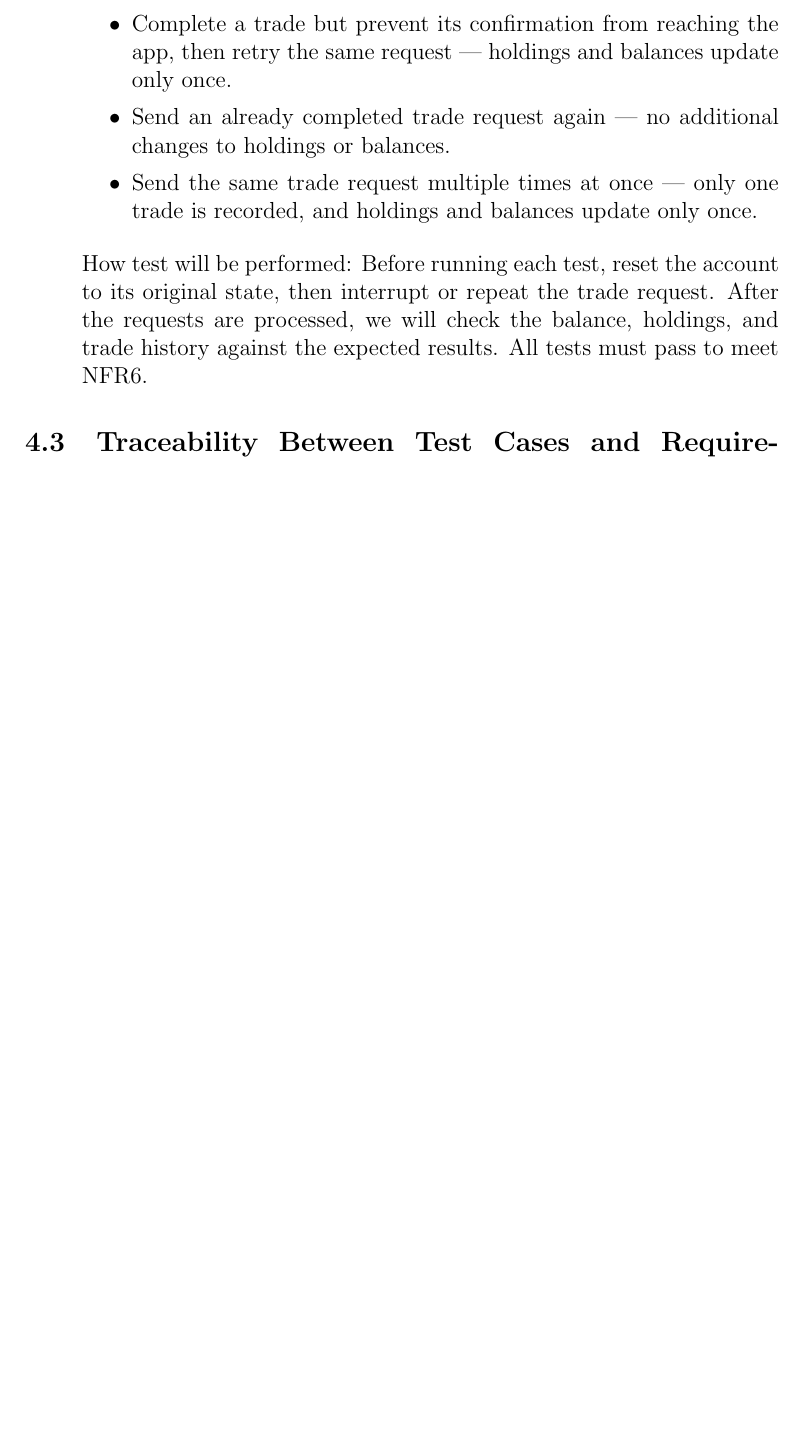
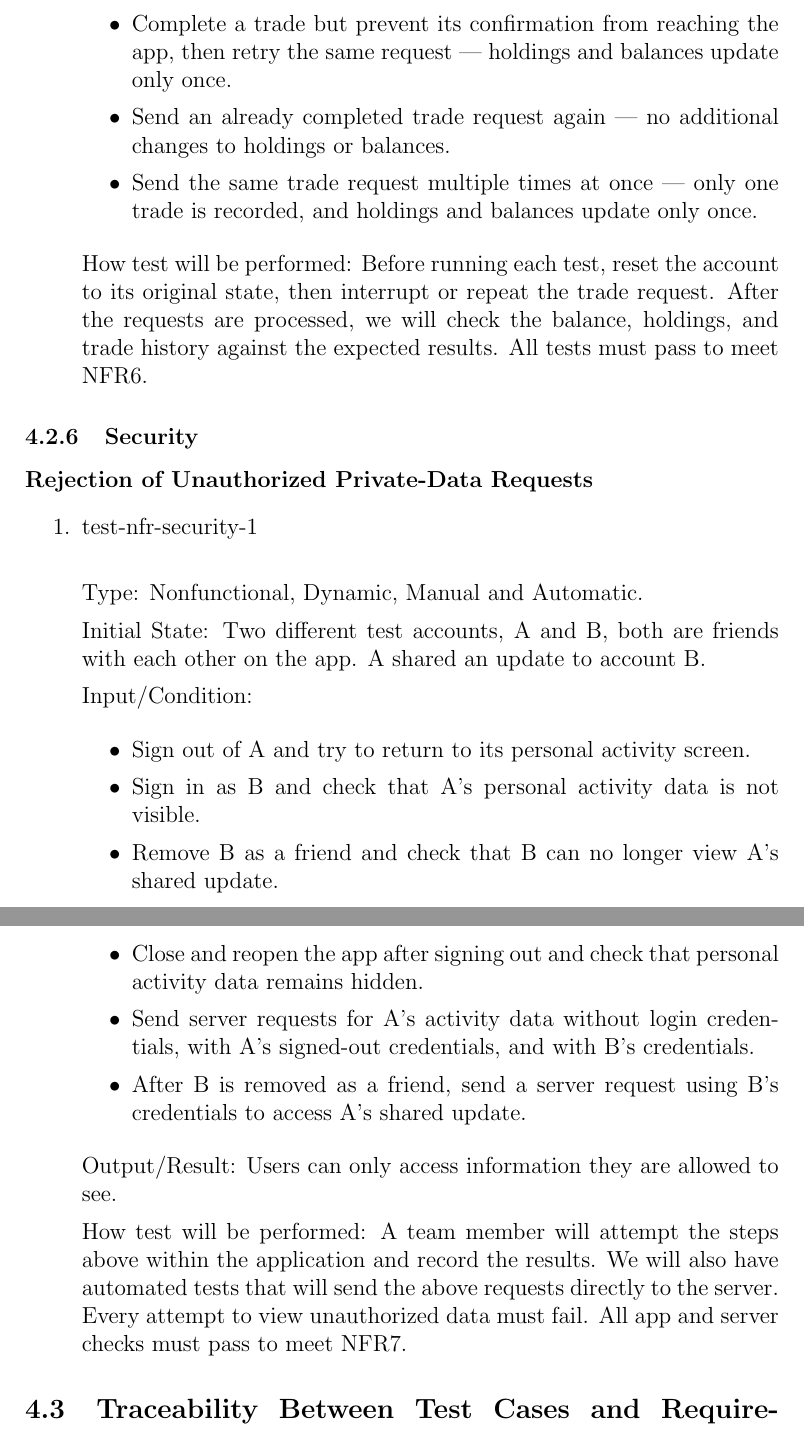
Before and after one commit to davislenover/BurnNEarn, a LaTeX document (docs/VnVPlan/VnVPlan.tex): part of page 83 of 99 before the commit and two parts of pages 83 and 84 of 100 after it, the two joined at a grey line, cut so that both start at the same text, the shorter picture padded with empty space. Compiled offline with pdfLaTeX; a LaTeX package or settings file that is missing is left out.

Commit message:
add test-nfr-security-1

```diff
--- a/docs/VnVPlan/VnVPlan.tex
+++ b/docs/VnVPlan/VnVPlan.tex
@@ -3353,6 +3353,45 @@ to its original state, then interrupt or repeat the trade request.
 After the requests are processed, we will check the balance, holdings,
 and trade history against the expected results. All tests must pass
 to meet NFR6.
+
+\end{enumerate}
+
+\subsubsection{Security}
+
+\paragraph{Rejection of Unauthorized Private-Data Requests}
+
+\begin{enumerate}
+
+\item{test-nfr-security-1\\}
+
+Type: Nonfunctional, Dynamic, Manual and Automatic.
+
+Initial State: Two different test accounts, A and B, both are friends
+with each other on the app. A shared an update to account B.
+
+Input/Condition:
+
+\begin{itemize}
+    \item Sign out of A and try to return to its personal activity screen.
+    \item Sign in as B and check that A's personal activity data is
+    not visible.
+    \item Remove B as a friend and check that B can no longer view
+    A's shared update.
+    \item Close and reopen the app after signing out and check that
+    personal activity data remains hidden.
+    \item Send server requests for A's activity data without login
+    credentials, with A's signed-out credentials, and with B's credentials.
+    \item After B is removed as a friend, send a server request using
+    B's credentials to access A's shared update.
+\end{itemize}
+
+Output/Result: Users can only access information they are allowed to see.
+
+How test will be performed: A team member will attempt the steps above
+within the application and record the results. We will also have
+automated tests that will send the above requests directly to the server.
+Every attempt to view unauthorized data must fail. All app and server
+checks must pass to meet NFR7.
 
 \end{enumerate}
 
```
